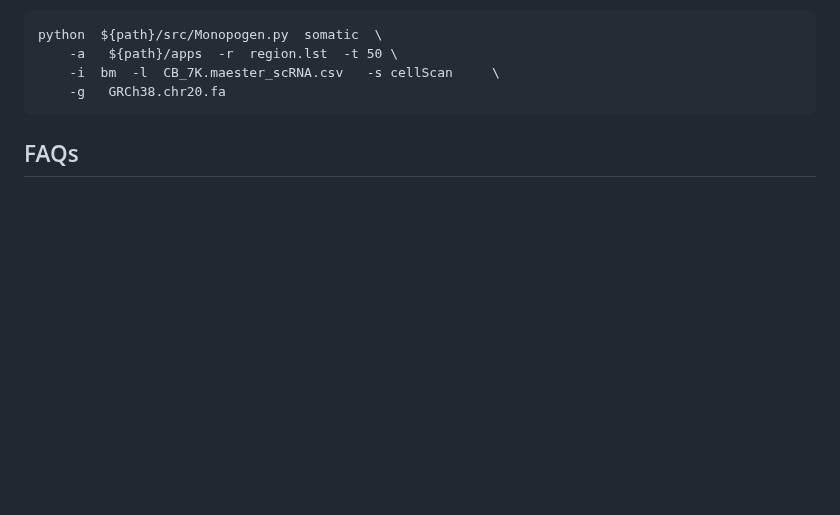
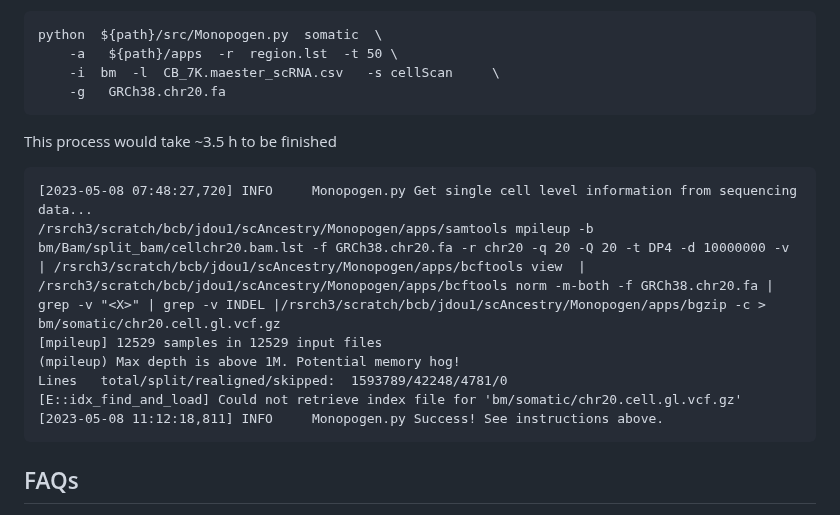
Before and after one commit to KChen-lab/Monopogen, a Markdown page: README.md, the part around the change. Rendered like a GitHub page; blank space fills up the shorter version.

````diff
--- a/README.md
+++ b/README.md
@@ -1099,7 +1099,16 @@ python  ${path}/src/Monopogen.py  somatic  \
     -i  bm  -l  CB_7K.maester_scRNA.csv   -s cellScan     \
     -g   GRCh38.chr20.fa
 ```
-
+This process would take ~3.5 h to be finished
+```
+[2023-05-08 07:48:27,720] INFO     Monopogen.py Get single cell level information from sequencing data...
+/rsrch3/scratch/bcb/jdou1/scAncestry/Monopogen/apps/samtools mpileup -b bm/Bam/split_bam/cellchr20.bam.lst -f GRCh38.chr20.fa -r chr20 -q 20 -Q 20 -t DP4 -d 10000000 -v  | /rsrch3/scratch/bcb/jdou1/scAncestry/Monopogen/apps/bcftools view  | /rsrch3/scratch/bcb/jdou1/scAncestry/Monopogen/apps/bcftools norm -m-both -f GRCh38.chr20.fa | grep -v "<X>" | grep -v INDEL |/rsrch3/scratch/bcb/jdou1/scAncestry/Monopogen/apps/bgzip -c > bm/somatic/chr20.cell.gl.vcf.gz
+[mpileup] 12529 samples in 12529 input files
+(mpileup) Max depth is above 1M. Potential memory hog!
+Lines   total/split/realigned/skipped:  1593789/42248/4781/0
+[E::idx_find_and_load] Could not retrieve index file for 'bm/somatic/chr20.cell.gl.vcf.gz'
+[2023-05-08 11:12:18,811] INFO     Monopogen.py Success! See instructions above.
+```
 
 ## FAQs
 * ***where to download 1KG3 reference panel (hg38)***
````
